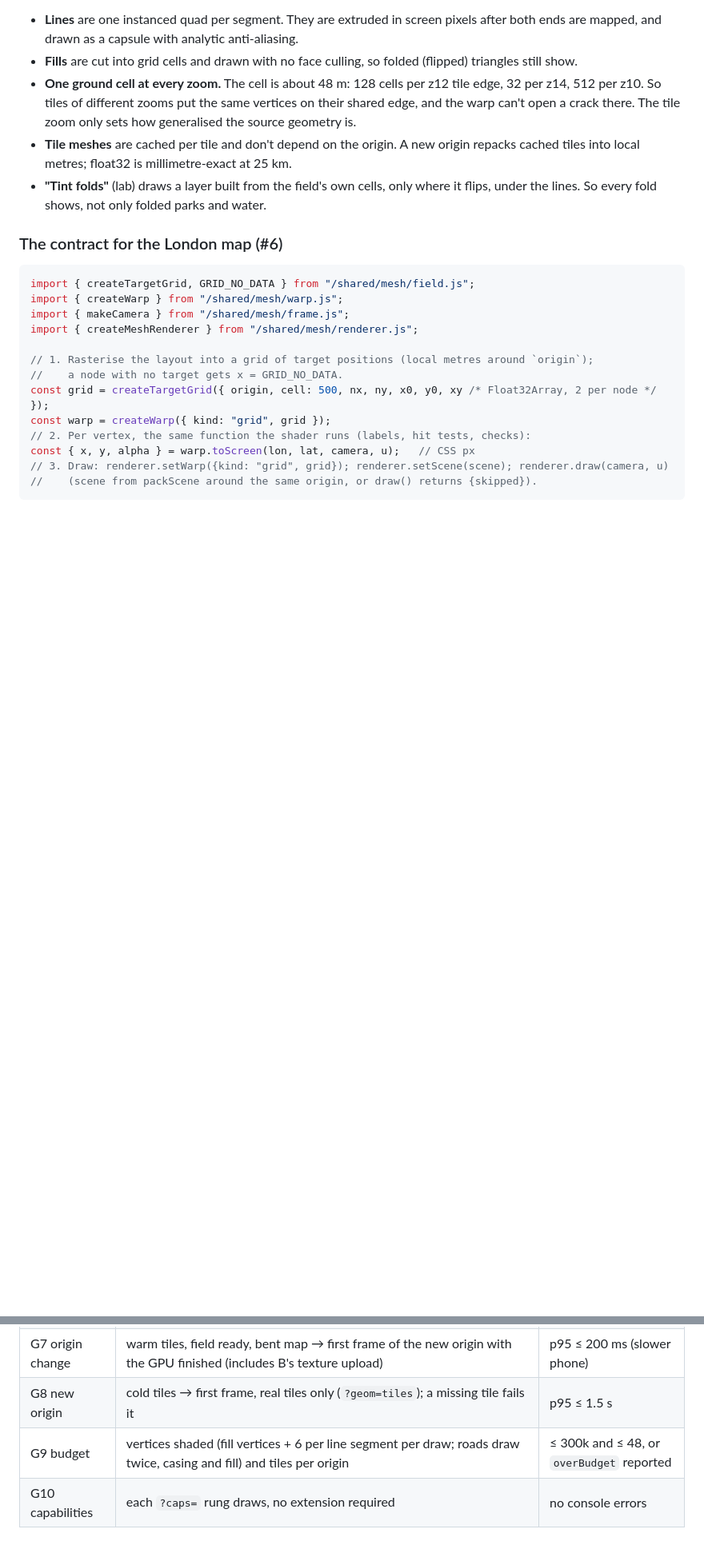
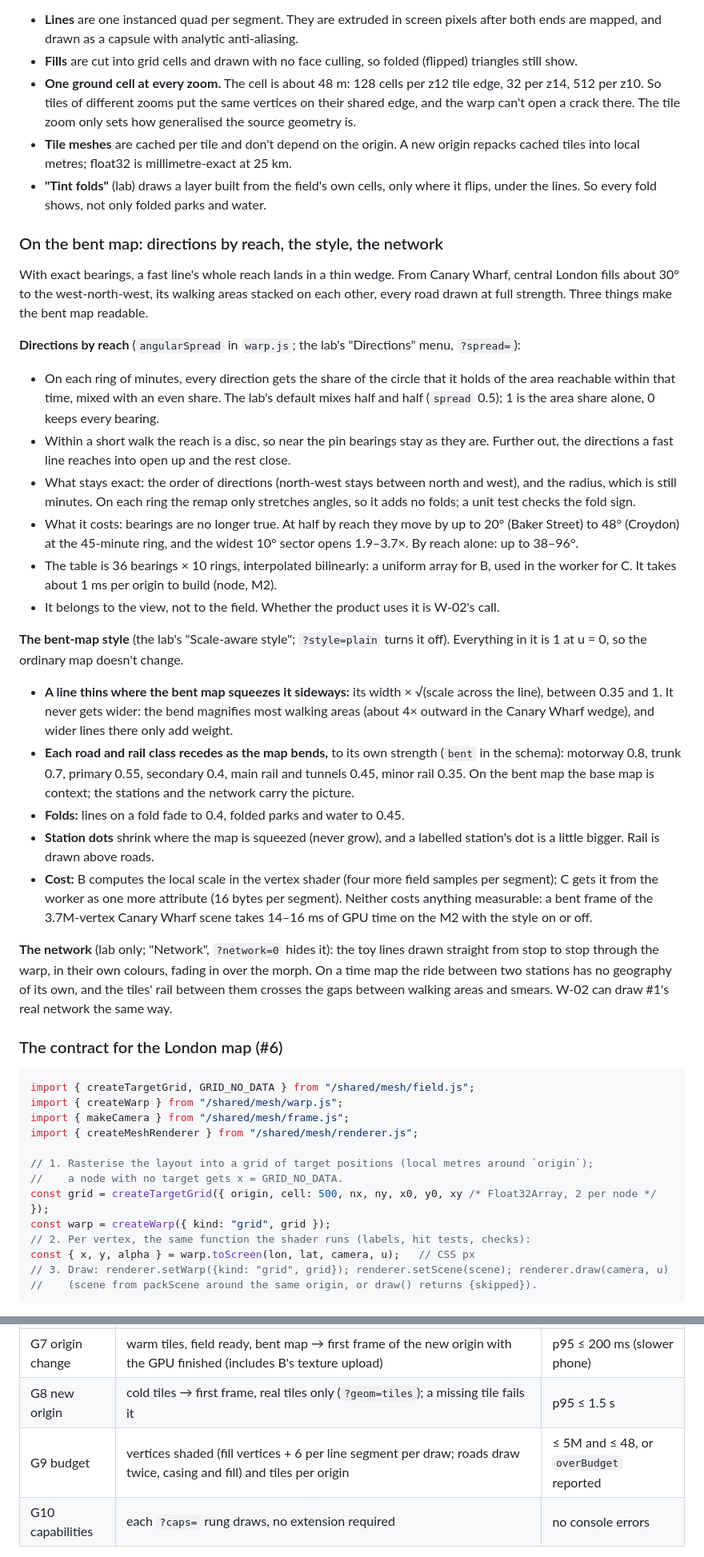
Before and after one commit to arashbehmand/time-map, a Markdown page: docs/warp-renderer-spike.md, 2 parts joined by grey strips. Shown at 80% size. GitHub-like rendering; blank space fills up the shorter version.

````diff
--- a/docs/warp-renderer-spike.md
+++ b/docs/warp-renderer-spike.md
@@ -98,6 +99,52 @@ and scene together, when the new scene arrives, and keeps the old view on screen
 - **"Tint folds"** (lab) draws a layer built from the field's own cells, only where it flips,
   under the lines. So every fold shows, not only folded parks and water.
 
+### On the bent map: directions by reach, the style, the network
+
+With exact bearings, a fast line's whole reach lands in a thin wedge. From Canary Wharf, central
+London fills about 30° to the west-north-west, its walking areas stacked on each other, every road
+drawn at full strength. Three things make the bent map readable.
+
+**Directions by reach** (`angularSpread` in `warp.js`; the lab's "Directions" menu, `?spread=`):
+
+- On each ring of minutes, every direction gets the share of the circle that it holds of the area
+  reachable within that time, mixed with an even share. The lab's default mixes half and half
+  (`spread` 0.5); 1 is the area share alone, 0 keeps every bearing.
+- Within a short walk the reach is a disc, so near the pin bearings stay as they are. Further out,
+  the directions a fast line reaches into open up and the rest close.
+- What stays exact: the order of directions (north-west stays between north and west), and the
+  radius, which is still minutes. On each ring the remap only stretches angles, so it adds no
+  folds; a unit test checks the fold sign.
+- What it costs: bearings are no longer true. At half by reach they move by up to 20° (Baker
+  Street) to 48° (Croydon) at the 45-minute ring, and the widest 10° sector opens 1.9–3.7×. By
+  reach alone: up to 38–96°.
+- The table is 36 bearings × 10 rings, interpolated bilinearly: a uniform array for B, used in the
+  worker for C. It takes about 1 ms per origin to build (node, M2).
+- It belongs to the view, not to the field. Whether the product uses it is W-02's call.
+
+**The bent-map style** (the lab's "Scale-aware style"; `?style=plain` turns it off). Everything in
+it is 1 at u = 0, so the ordinary map doesn't change.
+
+- **A line thins where the bent map squeezes it sideways:** its width × √(scale across the line),
+  between 0.35 and 1. It never gets wider: the bend magnifies most walking areas (about 4× outward
+  in the Canary Wharf wedge), and wider lines there only add weight.
+- **Each road and rail class recedes as the map bends,** to its own strength (`bent` in the
+  schema): motorway 0.8, trunk 0.7, primary 0.55, secondary 0.4, main rail and tunnels 0.45,
+  minor rail 0.35. On the bent map the base map is context; the stations and the network carry the
+  picture.
+- **Folds:** lines on a fold fade to 0.4, folded parks and water to 0.45.
+- **Station dots** shrink where the map is squeezed (never grow), and a labelled station's dot is a
+  little bigger. Rail is drawn above roads.
+- **Cost:** B computes the local scale in the vertex shader (four more field samples per segment);
+  C gets it from the worker as one more attribute (16 bytes per segment). Neither costs anything
+  measurable: a bent frame of the 3.7M-vertex Canary Wharf scene takes 14–16 ms of GPU time on the
+  M2 with the style on or off.
+
+**The network** (lab only; "Network", `?network=0` hides it): the toy lines drawn straight from
+stop to stop through the warp, in their own colours, fading in over the morph. On a time map the
+ride between two stations has no geography of its own, and the tiles' rail between them crosses
+the gaps between walking areas and smears. W-02 can draw #1's real network the same way.
+
 ### The contract for the London map (#6)
 
 ```js
@@ -136,7 +183,7 @@ const { x, y, alpha } = warp.toScreen(lon, lat, camera, u);   // CSS px
 | G6 frames | morph and pan, judged on the phones; desktop records draw() CPU time and GPU time beside the vsync-capped frame interval | phones: p50 ≤ 17 ms, p95 ≤ 33 ms |
 | G7 origin change | warm tiles, field ready, bent map → first frame of the new origin with the GPU finished (includes B's texture upload) | p95 ≤ 200 ms (slower phone) |
 | G8 new origin | cold tiles → first frame, real tiles only (`?geom=tiles`); a missing tile fails it | p95 ≤ 1.5 s |
-| G9 budget | vertices shaded (fill vertices + 6 per line segment per draw; roads draw twice, casing and fill) and tiles per origin | ≤ 300k and ≤ 48, or `overBudget` reported |
+| G9 budget | vertices shaded (fill vertices + 6 per line segment per draw; roads draw twice, casing and fill) and tiles per origin | ≤ 5M and ≤ 48, or `overBudget` reported |
 | G10 capabilities | each `?caps=` rung draws, no extension required | no console errors |
 
 The reference views for G1, G3 and G4 are 390×844 and 1440×900, with the 45-minute ring at
````
Also changed, not shown: other parts of docs/warp-renderer-spike.md (+104 -91 lines), docs/img/warp-renderer-spike/baker-street-0.jpg, docs/img/warp-renderer-spike/baker-street-1.jpg, docs/img/warp-renderer-spike/baker-street-half.jpg, docs/img/warp-renderer-spike/wembley-park-1.jpg, 2 other files.
